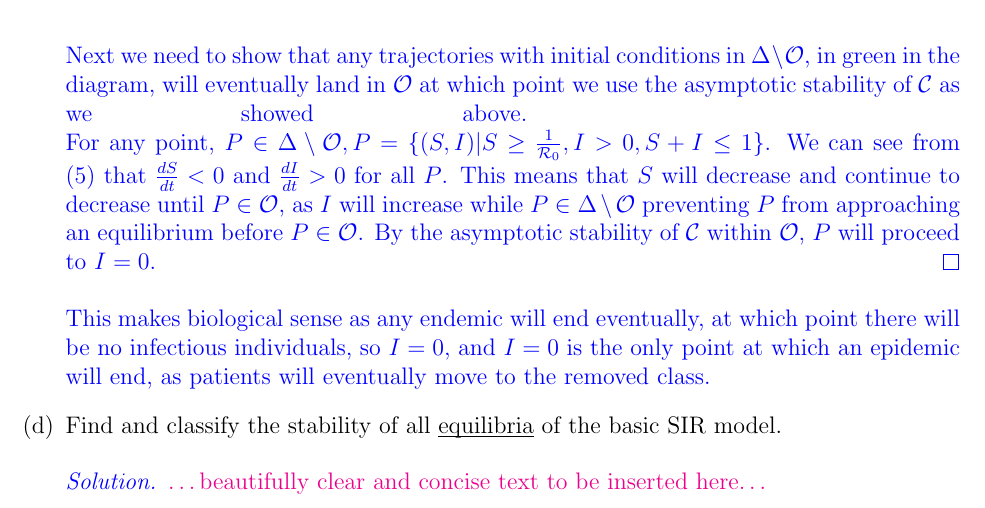
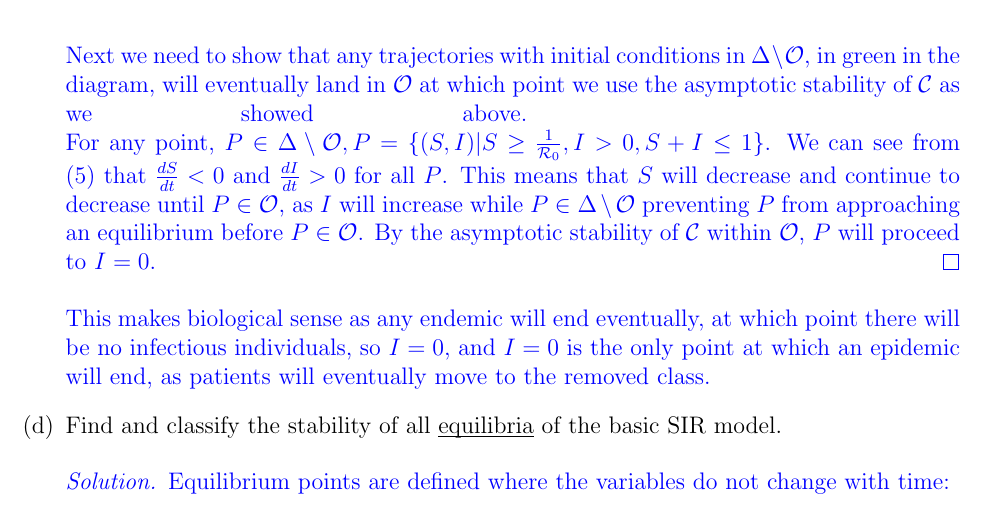
Before and after one commit to hartwemm/4MB3Assignment1, a LaTeX document (Pi_rates_4MB3_A1/Pi_rates_4MB3_A1.tex): part of page 5 of 7, cut so that both start at the same text. Compiled offline with pdfLaTeX.

Commit message:
Missing line....

```diff
--- a/Pi_rates_4MB3_A1/Pi_rates_4MB3_A1.tex
+++ b/Pi_rates_4MB3_A1/Pi_rates_4MB3_A1.tex
@@ -217,7 +217,7 @@ This makes biological sense as any endemic will end eventually, at which point t
 
 {\color{blue}
 \begin{proof}[Solution]
-{\color{magenta}\dots beautifully clear and concise text to be inserted here\dots}
+	Equilibrium points are defined where the variables do not change with time:
 
 	\begin{equation}
 	\frac{dS}{dt}=-\mathcal{R}_0 SI=0, \quad \frac{dI}{dt}=\mathcal{R}_0 SI-I=0, \quad \frac{dR}{dt}=I=0
```
Also changed, not shown: Pi_rates_4MB3_A1/Pi_rates_4MB3_A1.pdf.
